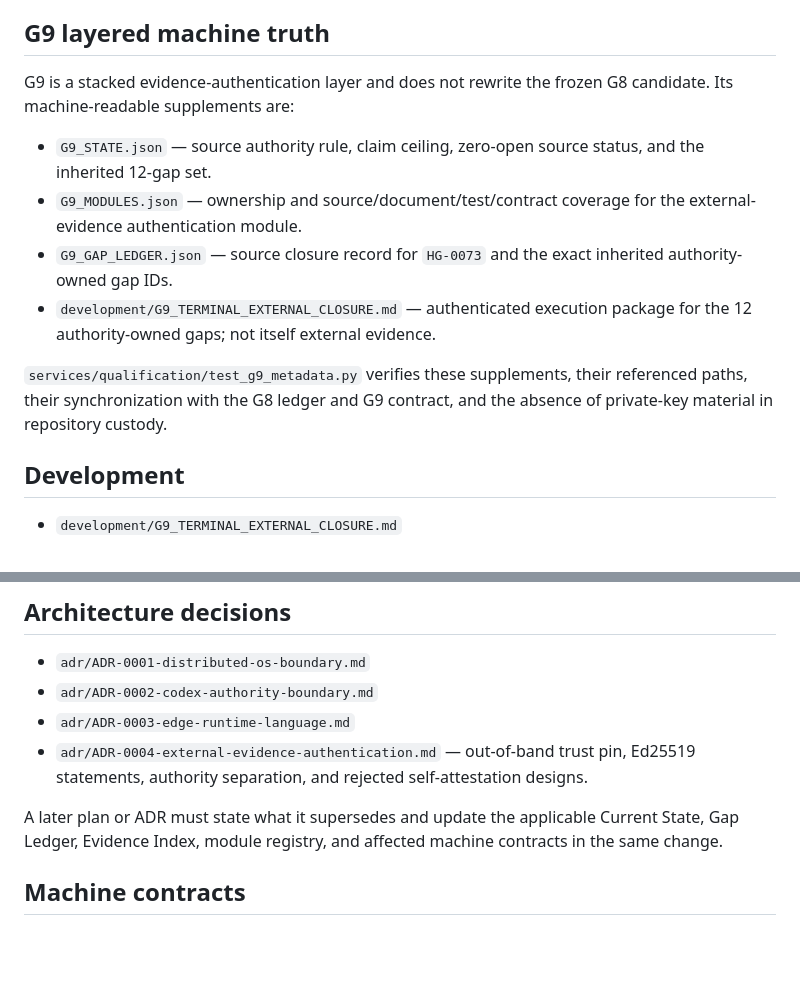
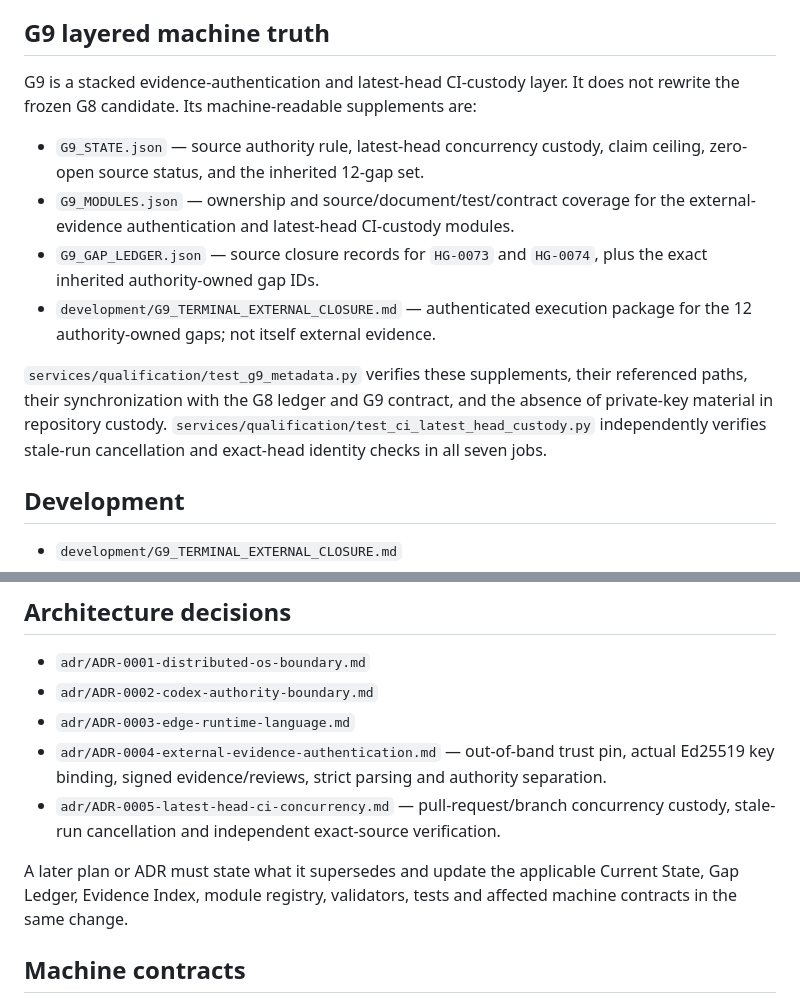
Before and after one commit to TrillionniumFoundation/hepta-glasses, a Markdown page: docs/README.md, 2 parts joined by grey strips. Drawn GitHub-style; blank space fills up the shorter version.

Commit message:
docs(g9): index latest-head CI custody decision
Synchronize the documentation index with the two G9 modules, HG-0073/HG-0074 and ADR-0005.

Signed-off-by: Franksudoman <sunfocapital@gmail.com>

```diff
--- a/docs/README.md
+++ b/docs/README.md
@@ -18,14 +18,14 @@
 
 ## G9 layered machine truth
 
-G9 is a stacked evidence-authentication layer and does not rewrite the frozen G8 candidate. Its machine-readable supplements are:
+G9 is a stacked evidence-authentication and latest-head CI-custody layer. It does not rewrite the frozen G8 candidate. Its machine-readable supplements are:
 
-- `G9_STATE.json` — source authority rule, claim ceiling, zero-open source status, and the inherited 12-gap set.
-- `G9_MODULES.json` — ownership and source/document/test/contract coverage for the external-evidence authentication module.
-- `G9_GAP_LEDGER.json` — source closure record for `HG-0073` and the exact inherited authority-owned gap IDs.
+- `G9_STATE.json` — source authority rule, latest-head concurrency custody, claim ceiling, zero-open source status, and the inherited 12-gap set.
+- `G9_MODULES.json` — ownership and source/document/test/contract coverage for the external-evidence authentication and latest-head CI-custody modules.
+- `G9_GAP_LEDGER.json` — source closure records for `HG-0073` and `HG-0074`, plus the exact inherited authority-owned gap IDs.
 - `development/G9_TERMINAL_EXTERNAL_CLOSURE.md` — authenticated execution package for the 12 authority-owned gaps; not itself external evidence.
 
-`services/qualification/test_g9_metadata.py` verifies these supplements, their referenced paths, their synchronization with the G8 ledger and G9 contract, and the absence of private-key material in repository custody.
+`services/qualification/test_g9_metadata.py` verifies these supplements, their referenced paths, their synchronization with the G8 ledger and G9 contract, and the absence of private-key material in repository custody. `services/qualification/test_ci_latest_head_custody.py` independently verifies stale-run cancellation and exact-head identity checks in all seven jobs.
 
 ## Development
 
@@ -56,9 +56,10 @@ G9 is a stacked evidence-authentication layer and does not rewrite the frozen G8
 - `adr/ADR-0001-distributed-os-boundary.md`
 - `adr/ADR-0002-codex-authority-boundary.md`
 - `adr/ADR-0003-edge-runtime-language.md`
-- `adr/ADR-0004-external-evidence-authentication.md` — out-of-band trust pin, Ed25519 statements, authority separation, and rejected self-attestation designs.
+- `adr/ADR-0004-external-evidence-authentication.md` — out-of-band trust pin, actual Ed25519 key binding, signed evidence/reviews, strict parsing and authority separation.
+- `adr/ADR-0005-latest-head-ci-concurrency.md` — pull-request/branch concurrency custody, stale-run cancellation and independent exact-source verification.
 
-A later plan or ADR must state what it supersedes and update the applicable Current State, Gap Ledger, Evidence Index, module registry, and affected machine contracts in the same change.
+A later plan or ADR must state what it supersedes and update the applicable Current State, Gap Ledger, Evidence Index, module registry, validators, tests and affected machine contracts in the same change.
 
 ## Machine contracts
 
```
